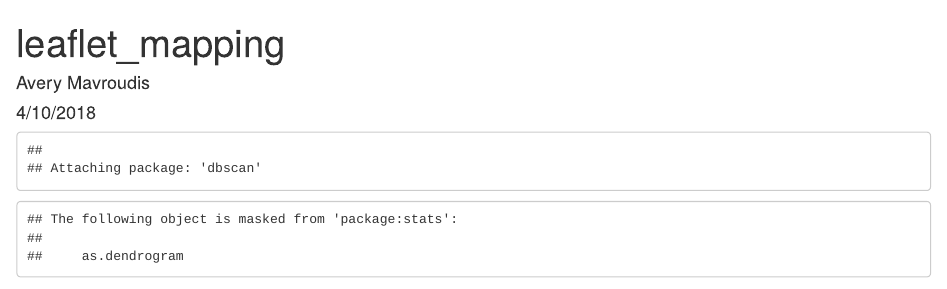
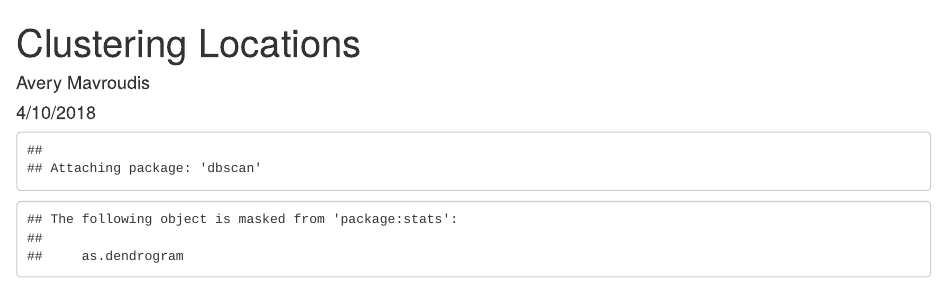
Before and after one commit to averymavroudis/locations, an R Markdown document (leaflet_mapping.Rmd): the page in a window 1100 px wide, from its top. Rendered offline with R 4.5, knitr and Pandoc, with nearby package versions; some code elsewhere in the file could not run offline.

Commit message:
Retitled

```diff
--- a/leaflet_mapping.Rmd
+++ b/leaflet_mapping.Rmd
@@ -1,5 +1,5 @@
 ---
-title: "leaflet_mapping"
+title: "Clustering Locations"
 author: "Avery Mavroudis"
 date: "4/10/2018"
 output: html_document
```
